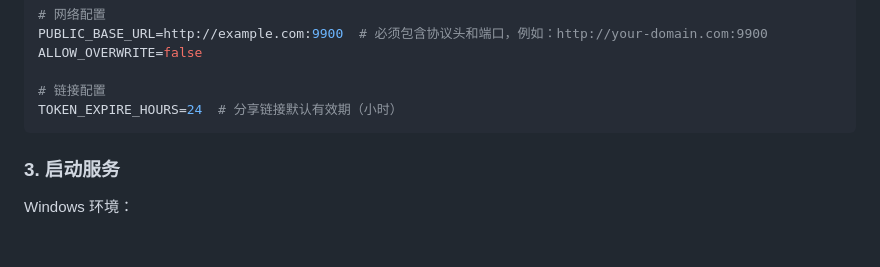
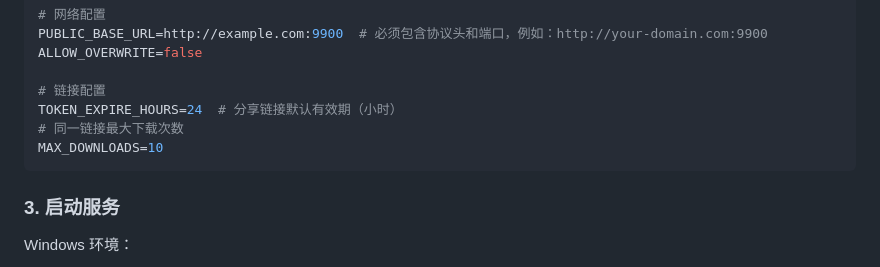
Before and after one commit to MasonWest/file-share-server, a Markdown page: README.md, the part around the change. GitHub-like rendering; blank space fills up the shorter version.

````diff
--- a/README.md
+++ b/README.md
@@ -45,6 +45,8 @@ ALLOW_OVERWRITE=false
 
 # 链接配置
 TOKEN_EXPIRE_HOURS=24  # 分享链接默认有效期（小时）
+# 同一链接最大下载次数
+MAX_DOWNLOADS=10
 ```
 
 ### 3. 启动服务
````
